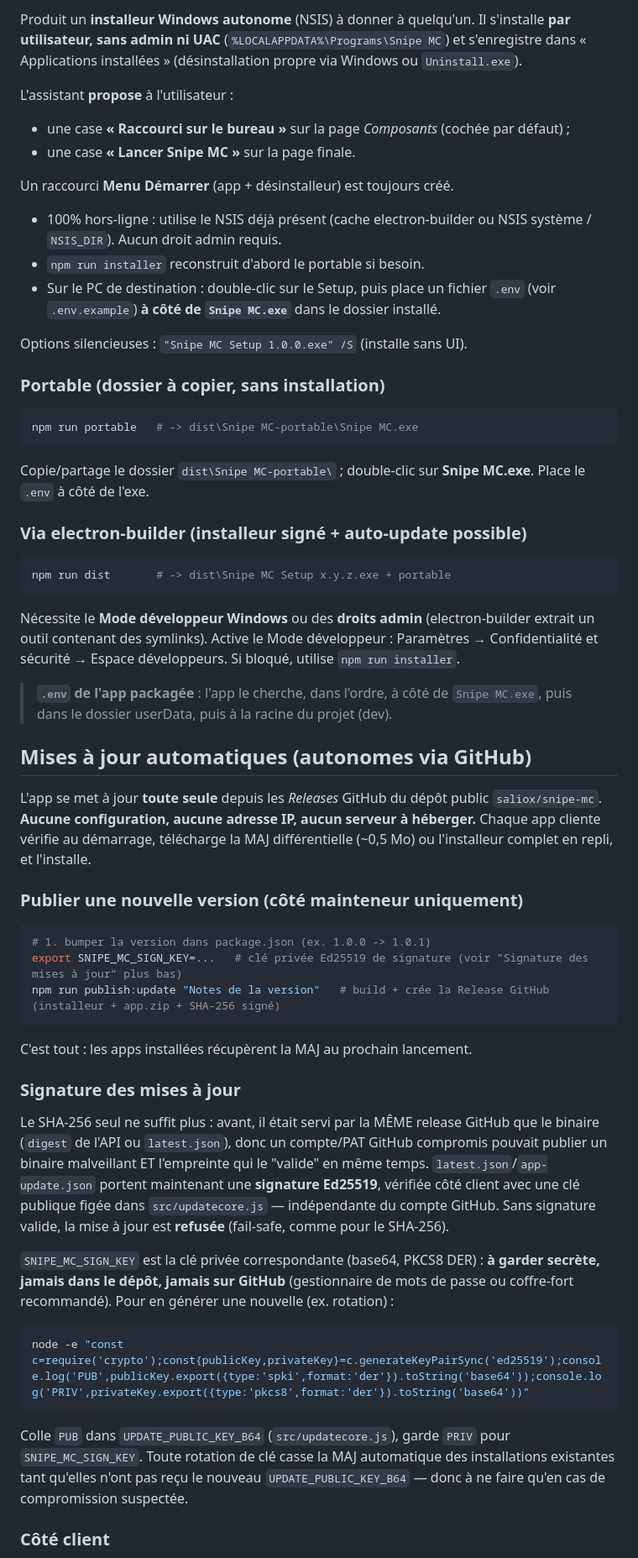
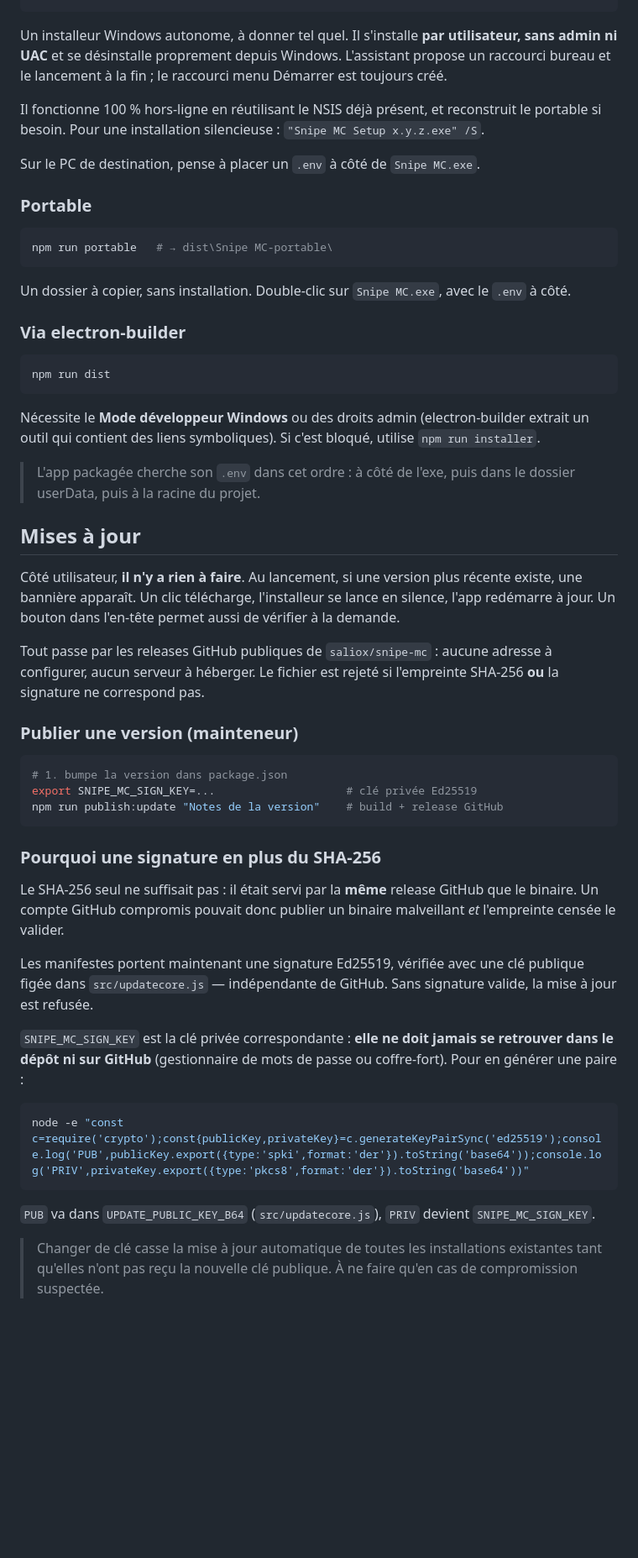
Before and after one commit to saliox/snipe-mc, a Markdown page: README.md, the part around one of its changes. Shown at 84% size. Drawn GitHub-style; blank space fills up the shorter version.

````diff
--- a/README.md
+++ b/README.md
@@ -80,82 +77,68 @@ npm run installer   # -> dist\Snipe MC Setup 1.0.0.exe  (~81 Mo)
 ```
-Produit un **installeur Windows autonome** (NSIS) à donner à quelqu'un. Il s'installe
-**par utilisateur, sans admin ni UAC** (`%LOCALAPPDATA%\Programs\Snipe MC`) et
-s'enregistre dans « Applications installées » (désinstallation propre via Windows
-ou `Uninstall.exe`).
 
-L'assistant **propose** à l'utilisateur :
-- une case **« Raccourci sur le bureau »** sur la page *Composants* (cochée par défaut) ;
-- une case **« Lancer Snipe MC »** sur la page finale.
+Un installeur Windows autonome, à donner tel quel. Il s'installe **par utilisateur, sans admin ni UAC**
+et se désinstalle proprement depuis Windows. L'assistant propose un raccourci bureau et le lancement à
+la fin ; le raccourci menu Démarrer est toujours créé.
 
-Un raccourci **Menu Démarrer** (app + désinstalleur) est toujours créé.
+Il fonctionne 100 % hors-ligne en réutilisant le NSIS déjà présent, et reconstruit le portable si
+besoin. Pour une installation silencieuse : `"Snipe MC Setup x.y.z.exe" /S`.
 
-- 100% hors-ligne : utilise le NSIS déjà présent (cache electron-builder ou NSIS
-  système / `NSIS_DIR`). Aucun droit admin requis.
-- `npm run installer` reconstruit d'abord le portable si besoin.
-- Sur le PC de destination : double-clic sur le Setup, puis place un fichier `.env`
-  (voir `.env.example`) **à côté de `Snipe MC.exe`** dans le dossier installé.
+Sur le PC de destination, pense à placer un `.env` à côté de `Snipe MC.exe`.
 
-Options silencieuses : `"Snipe MC Setup 1.0.0.exe" /S` (installe sans UI).
-
-### Portable (dossier à copier, sans installation)
+### Portable
 
 ```bash
-npm run portable   # -> dist\Snipe MC-portable\Snipe MC.exe
+npm run portable   # → dist\Snipe MC-portable\
 ```
-Copie/partage le dossier `dist\Snipe MC-portable\` ; double-clic sur **Snipe MC.exe**.
-Place le `.env` à côté de l'exe.
 
-### Via electron-builder (installeur signé + auto-update possible)
+Un dossier à copier, sans installation. Double-clic sur `Snipe MC.exe`, avec le `.env` à côté.
+
+### Via electron-builder
 
 ```bash
-npm run dist       # -> dist\Snipe MC Setup x.y.z.exe + portable
+npm run dist
 ```
-Nécessite le **Mode développeur Windows** ou des **droits admin** (electron-builder
-extrait un outil contenant des symlinks). Active le Mode développeur : Paramètres →
-Confidentialité et sécurité → Espace développeurs. Si bloqué, utilise `npm run installer`.
 
-> **`.env` de l'app packagée** : l'app le cherche, dans l'ordre, à côté de
-> `Snipe MC.exe`, puis dans le dossier userData, puis à la racine du projet (dev).
+Nécessite le **Mode développeur Windows** ou des droits admin (electron-builder extrait un outil qui
+contient des liens symboliques). Si c'est bloqué, utilise `npm run installer`.
 
-## Mises à jour automatiques (autonomes via GitHub)
+> L'app packagée cherche son `.env` dans cet ordre : à côté de l'exe, puis dans le dossier userData,
+> puis à la racine du projet.
 
-L'app se met à jour **toute seule** depuis les *Releases* GitHub du dépôt public
-`saliox/snipe-mc`. **Aucune configuration, aucune adresse IP, aucun serveur à héberger.**
-Chaque app cliente vérifie au démarrage, télécharge la MAJ différentielle (~0,5 Mo) ou
-l'installeur complet en repli, et l'installe.
+## Mises à jour
 
-### Publier une nouvelle version (côté mainteneur uniquement)
+Côté utilisateur, **il n'y a rien à faire**. Au lancement, si une version plus récente existe, une
+bannière apparaît. Un clic télécharge, l'installeur se lance en silence, l'app redémarre à jour. Un
+bouton dans l'en-tête permet aussi de vérifier à la demande.
+
+Tout passe par les releases GitHub publiques de `saliox/snipe-mc` : aucune adresse à configurer, aucun
+serveur à héberger. Le fichier est rejeté si l'empreinte SHA-256 **ou** la signature ne correspond pas.
+
+### Publier une version (mainteneur)
 
 ```bash
-# 1. bumper la version dans package.json (ex. 1.0.0 -> 1.0.1)
-export SNIPE_MC_SIGN_KEY=...   # clé privée Ed25519 de signature (voir "Signature des mises à jour" plus bas)
-npm run publish:update "Notes de la version"   # build + crée la Release GitHub (installeur + app.zip + SHA-256 signé)
+# 1. bumpe la version dans package.json
+export SNIPE_MC_SIGN_KEY=...                    # clé privée Ed25519
+npm run publish:update "Notes de la version"    # build + release GitHub
 ```
 
-C'est tout : les apps installées récupèrent la MAJ au prochain lancement.
+### Pourquoi une signature en plus du SHA-256
 
-### Signature des mises à jour
+Le SHA-256 seul ne suffisait pas : il était servi par la **même** release GitHub que le binaire. Un
+compte GitHub compromis pouvait donc publier un binaire malveillant *et* l'empreinte censée le valider.
 
-Le SHA-256 seul ne suffit plus : avant, il était servi par la MÊME release GitHub que
-le binaire (`digest` de l'API ou `latest.json`), donc un compte/PAT GitHub compromis
-pouvait publier un binaire malveillant ET l'empreinte qui le "valide" en même temps.
-`latest.json`/`app-update.json` portent maintenant une **signature Ed25519**, vérifiée
-côté client avec une clé publique figée dans `src/updatecore.js` — indépendante du
-compte GitHub. Sans signature valide, la mise à jour est **refusée** (fail-safe, comme
-pour le SHA-256).
+Les manifestes portent maintenant une signature Ed25519, vérifiée avec une clé publique figée dans
+`src/updatecore.js` — indépendante de GitHub. Sans signature valide, la mise à jour est refusée.
 
-`SNIPE_MC_SIGN_KEY` est la clé privée correspondante (base64, PKCS8 DER) : **à garder
-secrète, jamais dans le dépôt, jamais sur GitHub** (gestionnaire de mots de passe ou
-coffre-fort recommandé). Pour en générer une nouvelle (ex. rotation) :
+`SNIPE_MC_SIGN_KEY` est la clé privée correspondante : **elle ne doit jamais se retrouver dans le dépôt
+ni sur GitHub** (gestionnaire de mots de passe ou coffre-fort). Pour en générer une paire :
 
 ```bash
 node -e "const c=require('crypto');const{publicKey,privateKey}=c.generateKeyPairSync('ed25519');console.log('PUB',publicKey.export({type:'spki',format:'der'}).toString('base64'));console.log('PRIV',privateKey.export({type:'pkcs8',format:'der'}).toString('base64'))"
 ```
 
-Colle `PUB` dans `UPDATE_PUBLIC_KEY_B64` (`src/updatecore.js`), garde `PRIV` pour
-`SNIPE_MC_SIGN_KEY`. Toute rotation de clé casse la MAJ automatique des installations
-existantes tant qu'elles n'ont pas reçu le nouveau `UPDATE_PUBLIC_KEY_B64` — donc à ne
-faire qu'en cas de compromission suspectée.
+`PUB` va dans `UPDATE_PUBLIC_KEY_B64` (`src/updatecore.js`), `PRIV` devient `SNIPE_MC_SIGN_KEY`.
 
-### Côté client
+> Changer de clé casse la mise à jour automatique de toutes les installations existantes tant qu'elles
+> n'ont pas reçu la nouvelle clé publique. À ne faire qu'en cas de compromission suspectée.
 
````
Also changed, not shown: other parts of README.md (+92 -110 lines).
